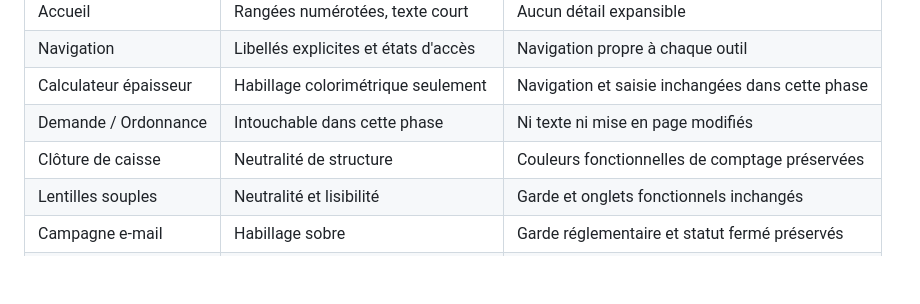
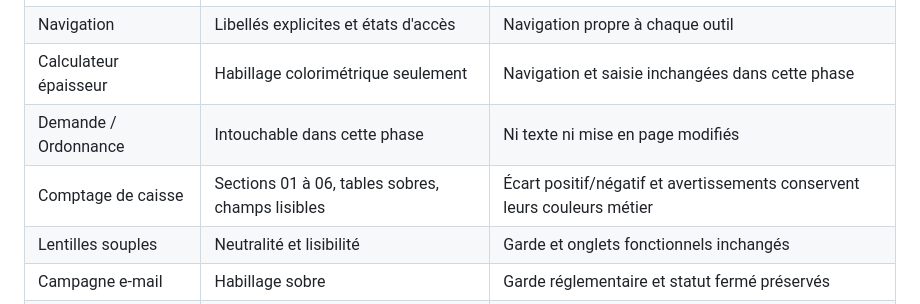
Before and after one commit to J-Rbs91/Hub_Tools_N_Templates, a Markdown page: .uxer/identity.md, the part around the change. GitHub-like rendering; blank space fills up the shorter version.

Commit message:
fix(merge): reporter la refonte caisse sur main, .uxer/identity.md

```diff
--- a/.uxer/identity.md
+++ b/.uxer/identity.md
@@ -39,7 +39,7 @@ Le choix a été validé par le demandeur après comparaison des trois pistes.
 | Navigation | Libellés explicites et états d'accès | Navigation propre à chaque outil |
 | Calculateur épaisseur | Habillage colorimétrique seulement | Navigation et saisie inchangées dans cette phase |
 | Demande / Ordonnance | Intouchable dans cette phase | Ni texte ni mise en page modifiés |
-| Clôture de caisse | Neutralité de structure | Couleurs fonctionnelles de comptage préservées |
+| Comptage de caisse | Sections 01 à 06, tables sobres, champs lisibles | Écart positif/négatif et avertissements conservent leurs couleurs métier |
 | Lentilles souples | Neutralité et lisibilité | Garde et onglets fonctionnels inchangés |
 | Campagne e-mail | Habillage sobre | Garde réglementaire et statut fermé préservés |
 | Documentation | Corps lisible, titres sobres | Contenu légal, technique et procédure conservés |
```
